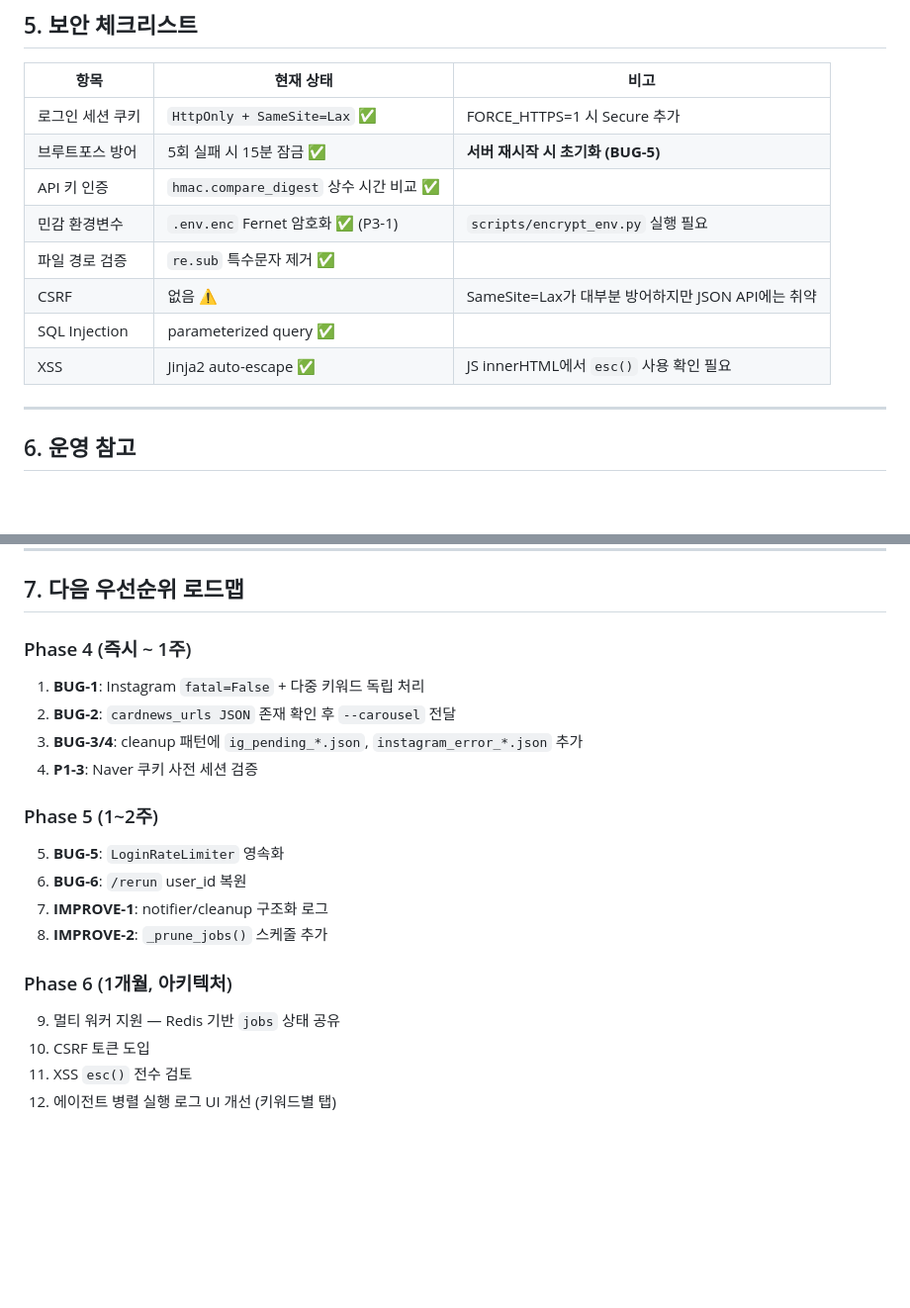
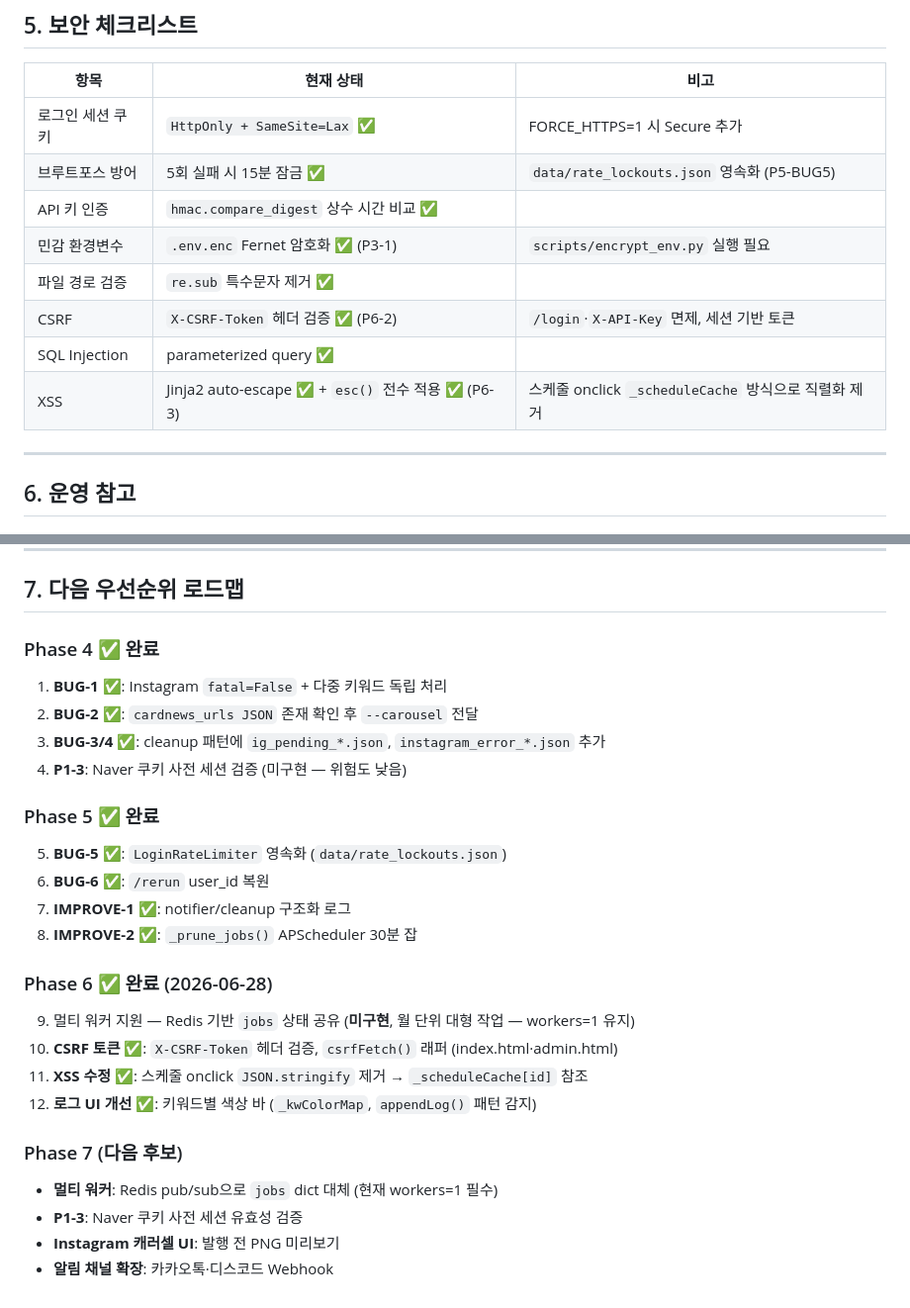
Before and after one commit to heewonn09/marketing-agent, a Markdown page: docs/harness-engineering.md, 2 parts joined by grey strips. Shown at 99% size. Rendered like a GitHub page; blank space fills up the shorter version.

Commit message:
docs: harness-engineering.md Phase 4~6 완료 상태 반영
- Phase 4/5 항목 전부 완료 표시
- Phase 6: CSRF/XSS/로그UI 완료, Redis 멀티워커 미구현 사유 명시
- 보안 테이블: CSRF/XSS/LoginRateLimiter 최신 구현 내용으로 업데이트
- Phase 7 후보 항목 추가 (Redis, Naver 쿠키 검증, 카카오톡 알림)

Co-Authored-By: Claude Sonnet 4.6 <noreply@anthropic.com>

```diff
--- a/docs/harness-engineering.md
+++ b/docs/harness-engineering.md
@@ -230,13 +230,13 @@ cardnews_ready = json_ready and all(PNG 4장 exists)
 | 항목 | 현재 상태 | 비고 |
 |------|---------|------|
 | 로그인 세션 쿠키 | `HttpOnly + SameSite=Lax` ✅ | FORCE_HTTPS=1 시 Secure 추가 |
-| 브루트포스 방어 | 5회 실패 시 15분 잠금 ✅ | **서버 재시작 시 초기화 (BUG-5)** |
+| 브루트포스 방어 | 5회 실패 시 15분 잠금 ✅ | `data/rate_lockouts.json` 영속화 (P5-BUG5) |
 | API 키 인증 | `hmac.compare_digest` 상수 시간 비교 ✅ | |
 | 민감 환경변수 | `.env.enc` Fernet 암호화 ✅ (P3-1) | `scripts/encrypt_env.py` 실행 필요 |
 | 파일 경로 검증 | `re.sub` 특수문자 제거 ✅ | |
-| CSRF | 없음 ⚠️ | SameSite=Lax가 대부분 방어하지만 JSON API에는 취약 |
+| CSRF | `X-CSRF-Token` 헤더 검증 ✅ (P6-2) | `/login`·`X-API-Key` 면제, 세션 기반 토큰 |
 | SQL Injection | parameterized query ✅ | |
-| XSS | Jinja2 auto-escape ✅ | JS innerHTML에서 `esc()` 사용 확인 필요 |
+| XSS | Jinja2 auto-escape ✅ + `esc()` 전수 적용 ✅ (P6-3) | 스케줄 onclick `_scheduleCache` 방식으로 직렬화 제거 |
 
 ---
 
@@ -280,20 +280,26 @@ python scripts/encrypt_env.py
 
 ## 7. 다음 우선순위 로드맵
 
-### Phase 4 (즉시 ~ 1주)
-1. **BUG-1**: Instagram `fatal=False` + 다중 키워드 독립 처리
-2. **BUG-2**: `cardnews_urls JSON` 존재 확인 후 `--carousel` 전달
-3. **BUG-3/4**: cleanup 패턴에 `ig_pending_*.json`, `instagram_error_*.json` 추가
-4. **P1-3**: Naver 쿠키 사전 세션 검증
+### Phase 4 ✅ 완료
+1. **BUG-1** ✅: Instagram `fatal=False` + 다중 키워드 독립 처리
+2. **BUG-2** ✅: `cardnews_urls JSON` 존재 확인 후 `--carousel` 전달
+3. **BUG-3/4** ✅: cleanup 패턴에 `ig_pending_*.json`, `instagram_error_*.json` 추가
+4. **P1-3**: Naver 쿠키 사전 세션 검증 (미구현 — 위험도 낮음)
 
-### Phase 5 (1~2주)
-5. **BUG-5**: `LoginRateLimiter` 영속화
-6. **BUG-6**: `/rerun` user_id 복원
-7. **IMPROVE-1**: notifier/cleanup 구조화 로그
-8. **IMPROVE-2**: `_prune_jobs()` 스케줄 추가
+### Phase 5 ✅ 완료
+5. **BUG-5** ✅: `LoginRateLimiter` 영속화 (`data/rate_lockouts.json`)
+6. **BUG-6** ✅: `/rerun` user_id 복원
+7. **IMPROVE-1** ✅: notifier/cleanup 구조화 로그
+8. **IMPROVE-2** ✅: `_prune_jobs()` APScheduler 30분 잡
 
-### Phase 6 (1개월, 아키텍처)
-9. 멀티 워커 지원 — Redis 기반 `jobs` 상태 공유
-10. CSRF 토큰 도입
-11. XSS `esc()` 전수 검토
-12. 에이전트 병렬 실행 로그 UI 개선 (키워드별 탭)
+### Phase 6 ✅ 완료 (2026-06-28)
+9. 멀티 워커 지원 — Redis 기반 `jobs` 상태 공유 (**미구현**, 월 단위 대형 작업 — workers=1 유지)
+10. **CSRF 토큰** ✅: `X-CSRF-Token` 헤더 검증, `csrfFetch()` 래퍼 (index.html·admin.html)
+11. **XSS 수정** ✅: 스케줄 onclick `JSON.stringify` 제거 → `_scheduleCache[id]` 참조
+12. **로그 UI 개선** ✅: 키워드별 색상 바 (`_kwColorMap`, `appendLog()` 패턴 감지)
+
+### Phase 7 (다음 후보)
+- **멀티 워커**: Redis pub/sub으로 `jobs` dict 대체 (현재 workers=1 필수)
+- **P1-3**: Naver 쿠키 사전 세션 유효성 검증
+- **Instagram 캐러셀 UI**: 발행 전 PNG 미리보기
+- **알림 채널 확장**: 카카오톡·디스코드 Webhook
```
